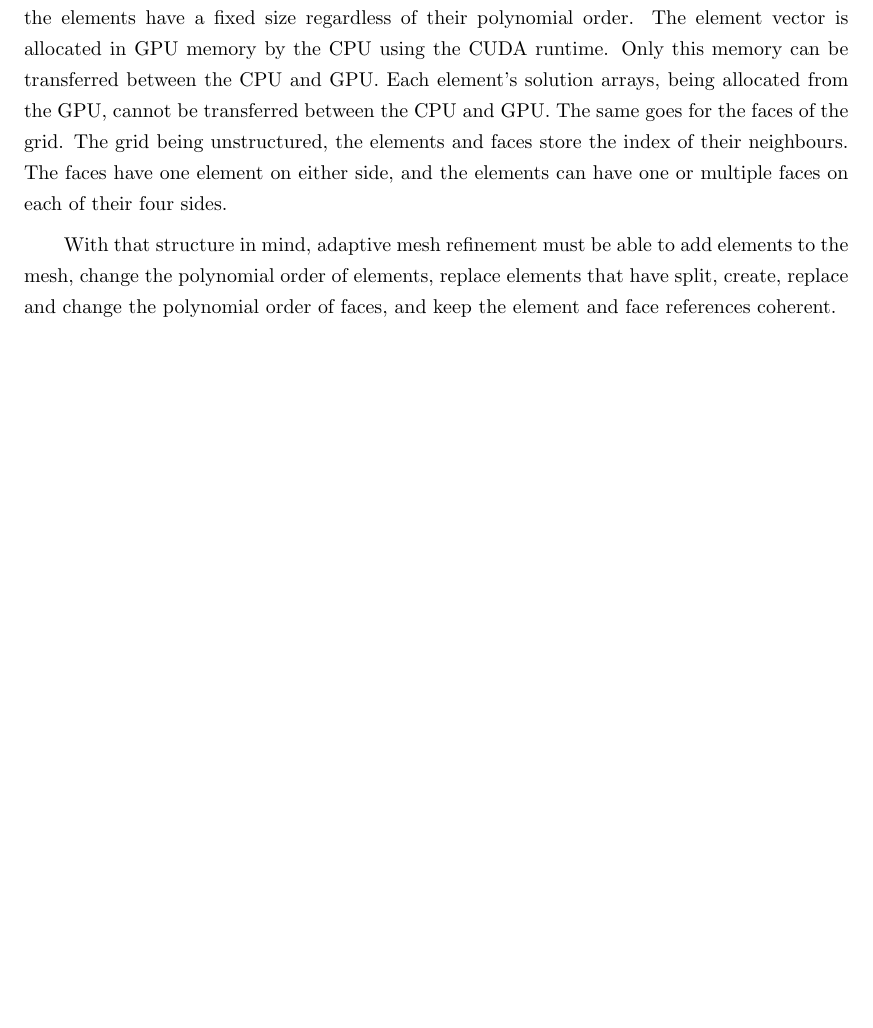
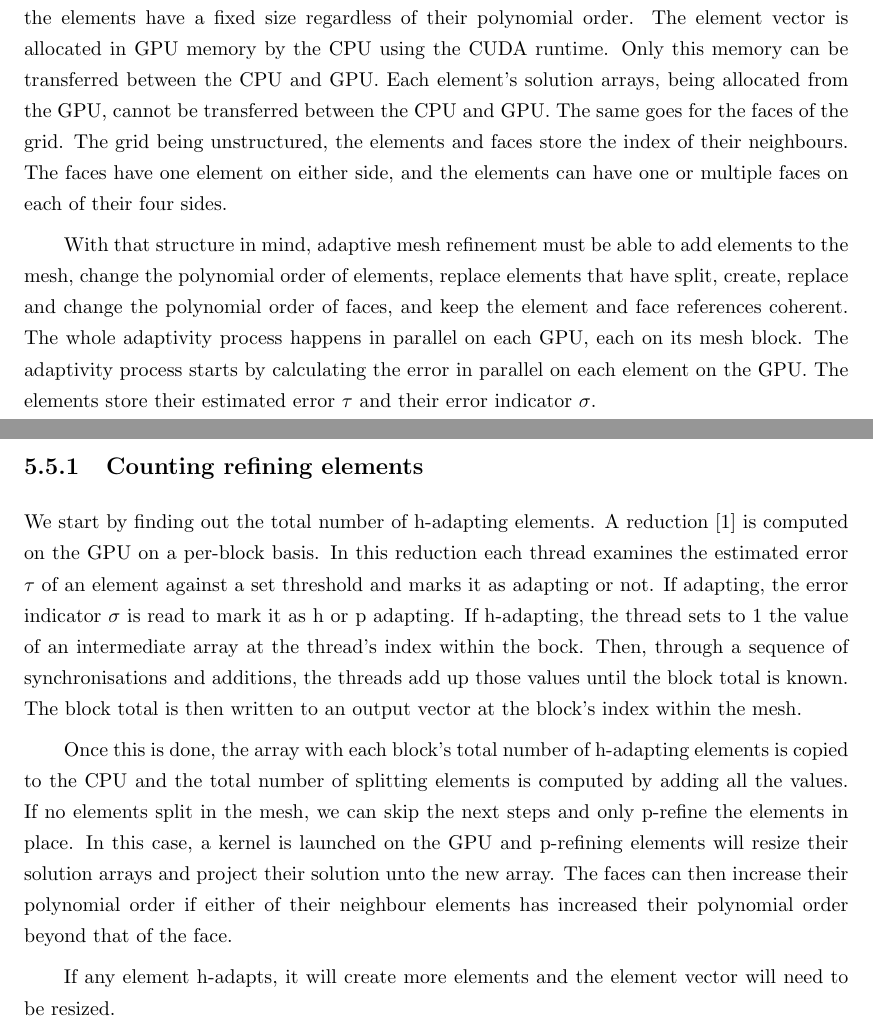
Before and after one commit to guillaumetousignant/NDG_cuda, a LaTeX thesis (thesis/thesis.tex, which reads thesis/Chapter_adaptive_mesh_refinement/adaptive_mesh_refinement.tex): part of page 36 of 40 before the commit and two parts of pages 36 and 37 of 41 after it, the two joined at a grey line, cut so that both start at the same text, the shorter picture padded with empty space. Compiled offline with pdfLaTeX.

Commit message:
implementation

```diff
--- a/thesis/Chapter_adaptive_mesh_refinement/adaptive_mesh_refinement.tex
+++ b/thesis/Chapter_adaptive_mesh_refinement/adaptive_mesh_refinement.tex
@@ -655,4 +655,29 @@ element on either side, and the elements can have one or multiple faces on each
 
 With that structure in mind, adaptive mesh refinement must be able to add elements to the mesh,
 change the polynomial order of elements, replace elements that have split, create, replace and
-change the polynomial order of faces, and keep the element and face references coherent.
+change the polynomial order of faces, and keep the element and face references coherent. The whole
+adaptivity process happens in parallel on each GPU, each on its mesh block. The adaptivity process
+starts by calculating the error in parallel on each element on the GPU. The elements store their
+estimated error $\tau$ and their error indicator $\sigma$.
+
+\subsection{Counting refining elements} \label{section:adaptive_mesh_refinement:implementation:counting_refining_elements}
+
+% Add reduction figure here
+
+We start by finding out the total number of h-adapting elements. A reduction~\cite{Harris2007} is
+computed on the GPU on a per-block basis. In this reduction each thread examines the estimated error
+$\tau$ of an element against a set threshold and marks it as adapting or not. If adapting, the error
+indicator $\sigma$ is read to mark it as h or p adapting. If h-adapting, the thread sets to 1 the
+value of an intermediate array at the thread's index within the bock. Then, through a sequence of
+synchronisations and additions, the threads add up those values until the block total is known. The
+block total is then written to an output vector at the block's index within the mesh.
+
+Once this is done, the array with each block's total number of h-adapting elements is copied to the
+CPU and the total number of splitting elements is computed by adding all the values. If no elements
+split in the mesh, we can skip the next steps and only p-refine the elements in place. In this case,
+a kernel is launched on the GPU and p-refining elements will resize their solution arrays and
+project their solution unto the new array. The faces can then increase their polynomial order if
+either of their neighbour elements has increased their polynomial order beyond that of the face.
+
+If any element h-adapts, it will create more elements and the element vector will need to be
+resized.
```
Also changed, not shown: thesis/Chapter_graphics_processing_units/graphics_processing_units.tex (+4 -0 lines), thesis/reference/reference.bib (+10 -0 lines), 1 other file.
